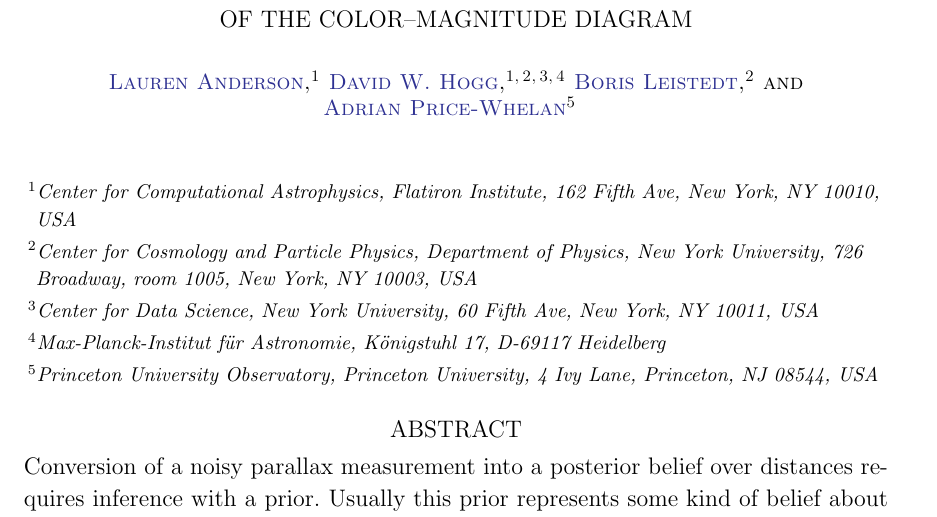
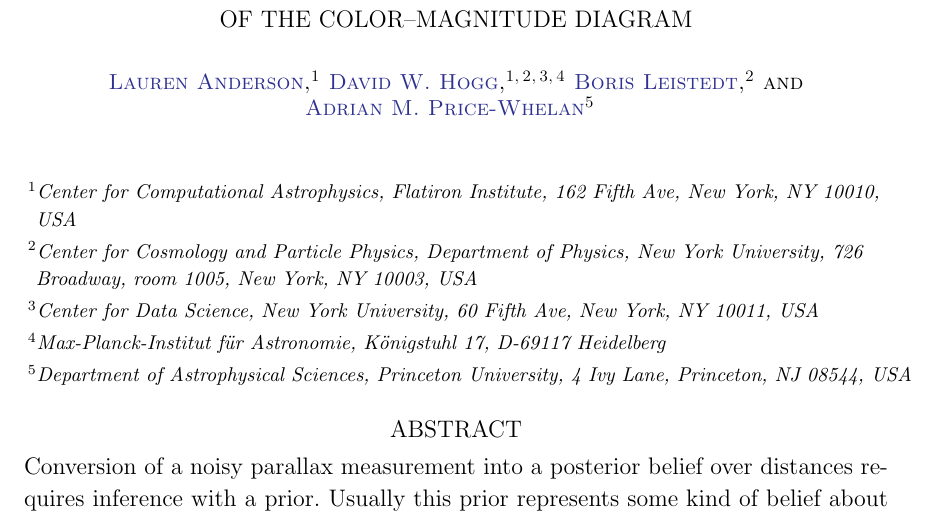
Before and after one commit to andersdot/photoParallax, a LaTeX paper (paper/paper.tex): part of page 1 of 26, cut so that both start at the same text. Compiled offline with pdfLaTeX.

Commit message:
fix apw name and affil

```diff
--- a/paper/paper.tex
+++ b/paper/paper.tex
@@ -45,8 +45,8 @@
 \author[0000-0002-3962-9274]{Boris Leistedt}
 \affil{Center for Cosmology and Particle Physics, Department of Physics, New York University, 726 Broadway, room 1005, New York, NY 10003, USA}
 
-\author[0000-0003-0872-7098]{Adrian Price-Whelan}
-\affil{Princeton University Observatory, Princeton University, 4 Ivy Lane, Princeton, NJ 08544, USA}
+\author[0000-0003-0872-7098]{Adrian M. Price-Whelan}
+\affil{Department of Astrophysical Sciences, Princeton University, 4 Ivy Lane, Princeton, NJ 08544, USA}
 
 %\author{Jo Bovy}
 %\affil{Center for Computational Astrophysics, Flatiron Institute, 162 Fifth Ave, New York, NY 10010, USA}
```
